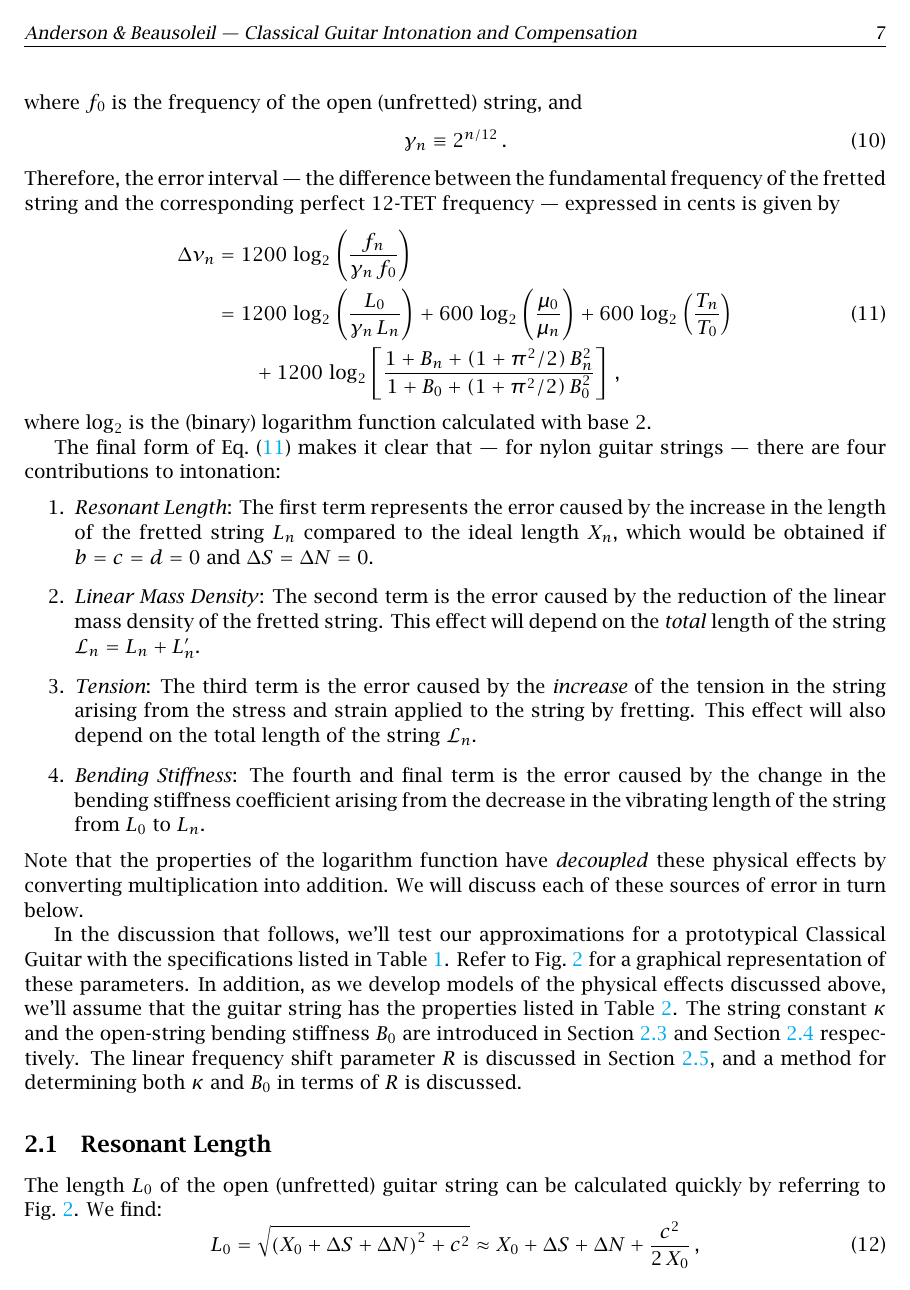
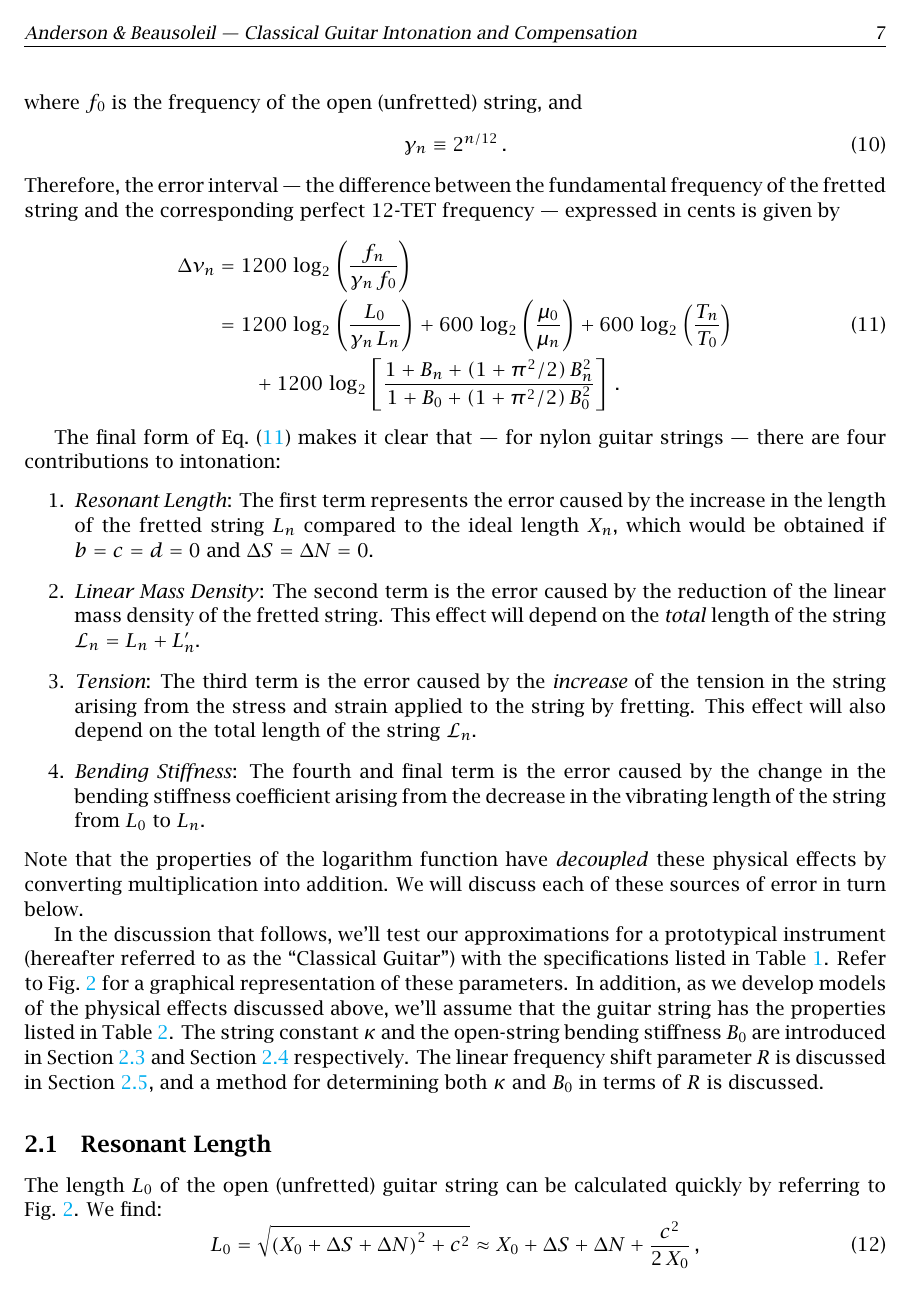
Before and after one commit to beausol/classical-guitar, a LaTeX paper (cgic/cgic.tex, which reads cgic/files/freq.tex, cgic/files/model.tex): page 7 of 46. The pictures show the PDF file cgic/cgic.pdf that the author committed with the source.

Commit message:
Minor changes to be consistent with JASA manuscript.

```diff
--- a/cgic/files/freq.tex
+++ b/cgic/files/freq.tex
@@ -15,7 +15,7 @@ Here we outline the calculation of the normal mode frequencies of a vibrating st
  \end{equation}
 where $\mu$ and $T$ are respectively the linear mass density and the tension of the string, $E$ is its Young's modulus (or the modulus of elasticity), $\mathcal{A}$ is the cross-sectional area, and $s$ is the radius of gyration of the string. (For a uniform cylindrical string/wire with radius $\rho$, $\mathcal{A} = \pi \rho^2$ and $s = \rho/2$.) If we scale $x$ by the length $L$ of the string, and $t$ by $1/\omega_0 \equiv  (L/\pi) \sqrt{\mu/T}$, then we obtain the dimensionless wave equation
  \begin{equation} \label{eqn:wave_eqn_dim}
-\pi^2\, \frac{\partial^2}{\partial t^2}\, y(x) = \frac{\partial^2}{\partial x^2}\, y(x) - B^2\, \frac{\partial^4}{\partial x^2}\, y (x)\, ,
+\pi^2\, \frac{\partial^2}{\partial t^2}\, y(x) = \frac{\partial^2}{\partial x^2}\, y(x) - B^2\, \frac{\partial^4}{\partial x^4}\, y (x)\, ,
  \end{equation}
 where $B$ is the ``bending stiffness parameter'' given by
  \begin{equation}
--- a/cgic/files/model.tex
+++ b/cgic/files/model.tex
@@ -54,10 +54,9 @@ Therefore, the error interval --- the difference between the fundamental frequen
 \Delta \nu_n &= 1200\, \log_2\left( \frac{f_n}{\gamma_n\, f_0} \right) \\
 %&= 1200\, \log_2 \left( \frac{L_0}{\gamma_n\, L_n}\, \sqrt{\frac{\mu_0}{\mu_n}\, \frac{T_n}{T_0}}\, \frac{1 + B_n}{1 + B_0} \right) \\
 &= 1200\, \log_2 \left( \frac{L_0}{\gamma_n\, L_n} \right) + 600\, \log_2 \left(  \frac{\mu_0}{\mu_n} \right) + 600\, \log_2 \left( \frac{T_n}{T_0} \right) \\
-&\qquad + 1200\, \log_2 \left[ \frac{1 + B_n + (1 + \pi^2/2)\, B_n^2}{1 + B_0 + (1 + \pi^2/2)\, B_0^2} \right]\, ,
+&\qquad + 1200\, \log_2 \left[ \frac{1 + B_n + (1 + \pi^2/2)\, B_n^2}{1 + B_0 + (1 + \pi^2/2)\, B_0^2} \right]\, .
  \end{split}
  \end{equation}
-where $\log_2$ is the (binary) logarithm function calculated with base $2$.
 
 The final form of \eqn{error_def} makes it clear that --- for nylon guitar strings --- there are four contributions to intonation:
  \begin{enumerate}
@@ -72,7 +71,7 @@ The final form of \eqn{error_def} makes it clear that --- for nylon guitar strin
  \end{enumerate}
 Note that the properties of the logarithm function have \emph{decoupled} these physical effects by converting multiplication into addition. We will discuss each of these sources of error in turn below.
 
-In the discussion that follows, we'll test our approximations for a prototypical Classical Guitar with the specifications listed in \tbl{mcg_specs}. Refer to \fig{guitar_schematic} for a graphical representation of these parameters. In addition, as we develop models of the physical effects discussed above, we'll assume that the guitar string has the properties listed in \tbl{string_specs}. The string constant $\kappa$ and the open-string bending stiffness $B_0$ are introduced in \sct{model_tension} and \sct{model_stiffness} respectively. The linear frequency shift parameter $R$ is discussed in \sct{tot_freq_shift}, and a method for determining both $\kappa$ and $B_0$ in terms of $R$ is discussed.
+In the discussion that follows, we'll test our approximations for a prototypical instrument (hereafter referred to as the ``Classical Guitar'') with the specifications listed in \tbl{mcg_specs}. Refer to \fig{guitar_schematic} for a graphical representation of these parameters. In addition, as we develop models of the physical effects discussed above, we'll assume that the guitar string has the properties listed in \tbl{string_specs}. The string constant $\kappa$ and the open-string bending stiffness $B_0$ are introduced in \sct{model_tension} and \sct{model_stiffness} respectively. The linear frequency shift parameter $R$ is discussed in \sct{tot_freq_shift}, and a method for determining both $\kappa$ and $B_0$ in terms of $R$ is discussed.
 
 \begin{table}%[htbp]
   \centering
```
Also changed, not shown: cgic/files/comp.tex (+1 -1 lines), cgic/files/intro.tex (+1 -1 lines), cgic/cgic.pdf, cgic/figures/diff_pitch.pdf, cgic/files/freq.tex (2 more changed lines), cgic/files/model.tex (3 more changed lines).
